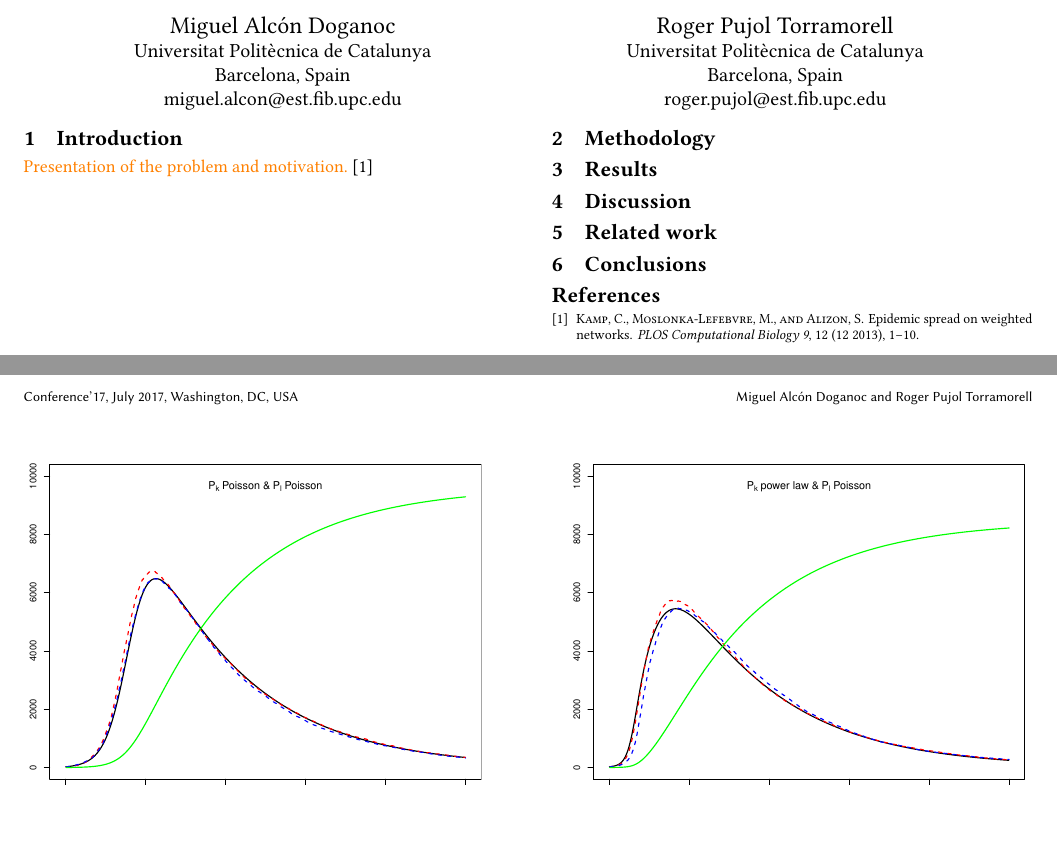
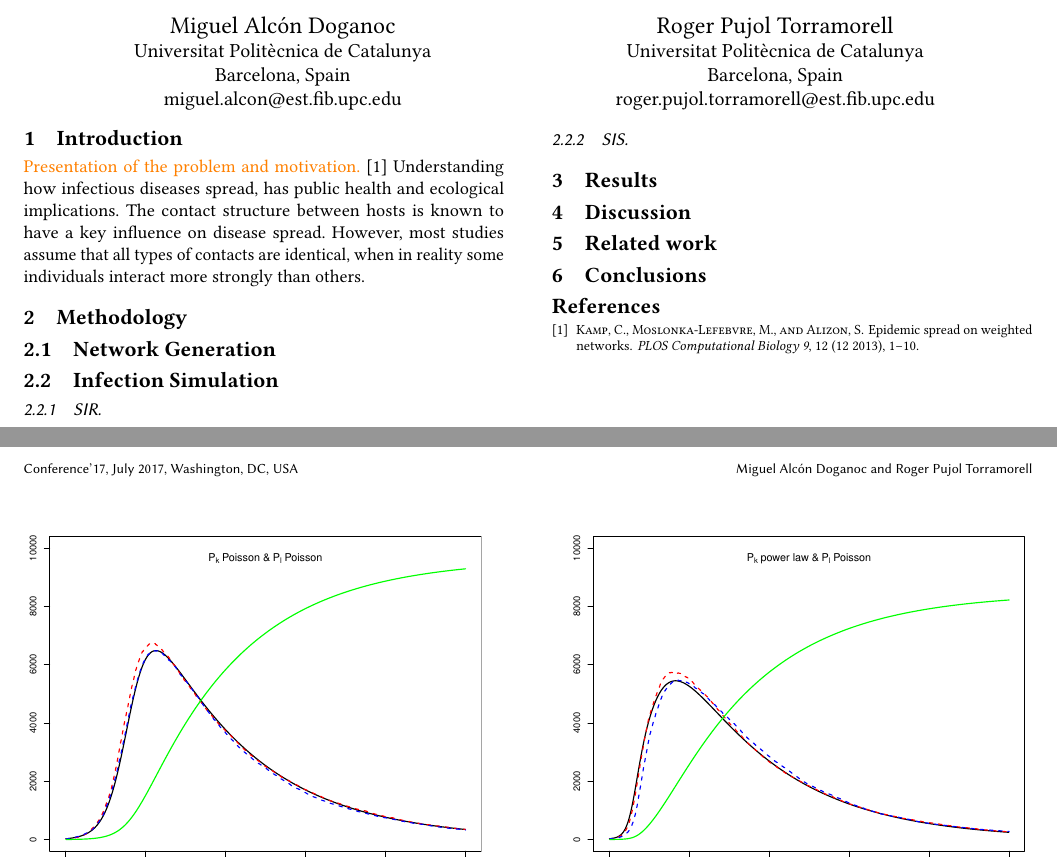
Before and after one commit to m-alcon/epidemic_spread, a LaTeX paper (doc/document.tex, which reads doc/sections/1-introduction.tex, doc/sections/2-methodology.tex): two parts of pages 1 and 2 of 3, joined at a grey line, cut so that both start at the same text, the shorter picture padded with empty space. Compiled offline with pdfLaTeX.

Commit message:
Fix all (I hope)

```diff
--- a/doc/document.tex
+++ b/doc/document.tex
@@ -28,7 +28,7 @@
   \institution{Universitat Politècnica de Catalunya}
   \city{Barcelona}
   \country{Spain}}
-\email{roger.pujol@est.fib.upc.edu}
+\email{roger.pujol.torramorell@est.fib.upc.edu}
 
 \date{\today}
 
--- a/doc/sections/1-introduction.tex
+++ b/doc/sections/1-introduction.tex
@@ -1,2 +1,3 @@
 \section{Introduction}
 \info{Presentation of the problem and motivation.} \cite{10.1371/journal.pcbi.1003352}
+Understanding how infectious diseases spread, has public health and ecological implications. The contact structure between hosts is known to have a key influence on disease spread. However, most studies assume that all types of contacts are identical, when in reality some individuals interact more strongly than others.
--- a/doc/sections/2-methodology.tex
+++ b/doc/sections/2-methodology.tex
@@ -1 +1,5 @@
 \section{Methodology}
+\subsection{Network Generation}
+\subsection{Infection Simulation}
+\subsubsection{SIR}
+\subsubsection{SIS}
```
Also changed, not shown: 1 other file.
